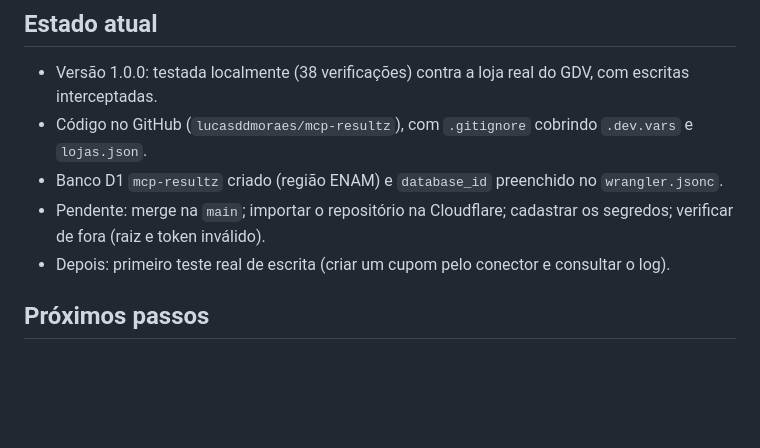
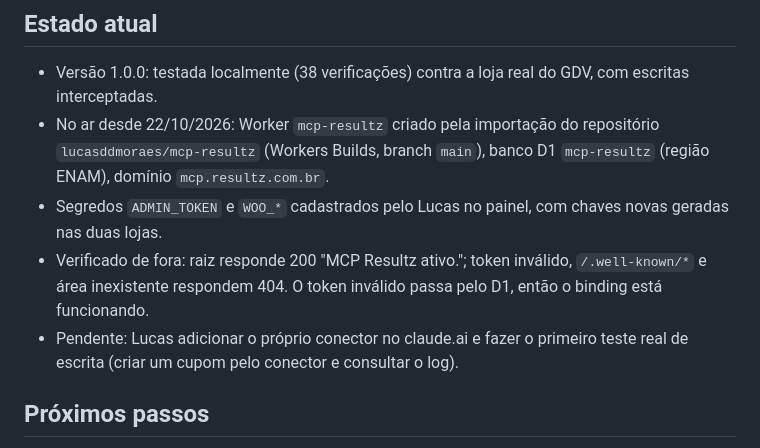
Before and after one commit to lucasddmoraes/mcp-resultz, a Markdown page: CLAUDE.md, the part around the change. Rendered like a GitHub page; blank space fills up the shorter version.

Commit message:
Atualiza Estado atual: MCP Resultz no ar e verificado
Co-Authored-By: Claude Opus 5.5 <noreply@anthropic.com>
Claude-Session: https://claude.ai/code/session_01N3LDE8tc6xamhhLBsoJfmi

```diff
--- a/CLAUDE.md
+++ b/CLAUDE.md
@@ -88,11 +88,13 @@ Variables and Secrets). Nunca pedir que ele cole valores de segredo no chat nem
 ## Estado atual
 
 - Versão 1.0.0: testada localmente (38 verificações) contra a loja real do GDV, com escritas interceptadas.
-- Código no GitHub (`lucasddmoraes/mcp-resultz`), com `.gitignore` cobrindo `.dev.vars` e `lojas.json`.
-- Banco D1 `mcp-resultz` criado (região ENAM) e `database_id` preenchido no `wrangler.jsonc`.
-- Pendente: merge na `main`; importar o repositório na Cloudflare; cadastrar os segredos; verificar de fora
-  (raiz e token inválido).
-- Depois: primeiro teste real de escrita (criar um cupom pelo conector e consultar o log).
+- No ar desde 22/10/2026: Worker `mcp-resultz` criado pela importação do repositório `lucasddmoraes/mcp-resultz`
+  (Workers Builds, branch `main`), banco D1 `mcp-resultz` (região ENAM), domínio `mcp.resultz.com.br`.
+- Segredos `ADMIN_TOKEN` e `WOO_*` cadastrados pelo Lucas no painel, com chaves novas geradas nas duas lojas.
+- Verificado de fora: raiz responde 200 "MCP Resultz ativo."; token inválido, `/.well-known/*` e área inexistente
+  respondem 404. O token inválido passa pelo D1, então o binding está funcionando.
+- Pendente: Lucas adicionar o próprio conector no claude.ai e fazer o primeiro teste real de escrita (criar um
+  cupom pelo conector e consultar o log).
 
 ## Próximos passos
 
```
